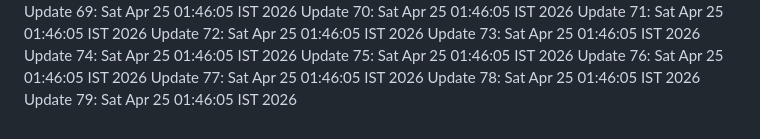
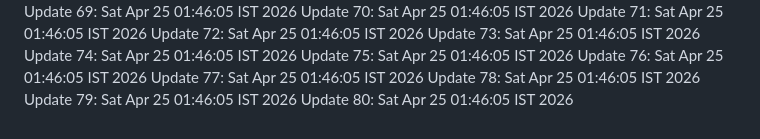
Before and after one commit to noshinck/tavio-2.0, a Markdown page: LOG.md, the part around the change. Drawn GitHub-style.

Commit message:
chore: maintenance update iteration 80

```diff
--- a/LOG.md
+++ b/LOG.md
@@ -77,3 +77,4 @@ Update 76: Sat Apr 25 01:46:05 IST 2026
 Update 77: Sat Apr 25 01:46:05 IST 2026
 Update 78: Sat Apr 25 01:46:05 IST 2026
 Update 79: Sat Apr 25 01:46:05 IST 2026
+Update 80: Sat Apr 25 01:46:05 IST 2026
```
